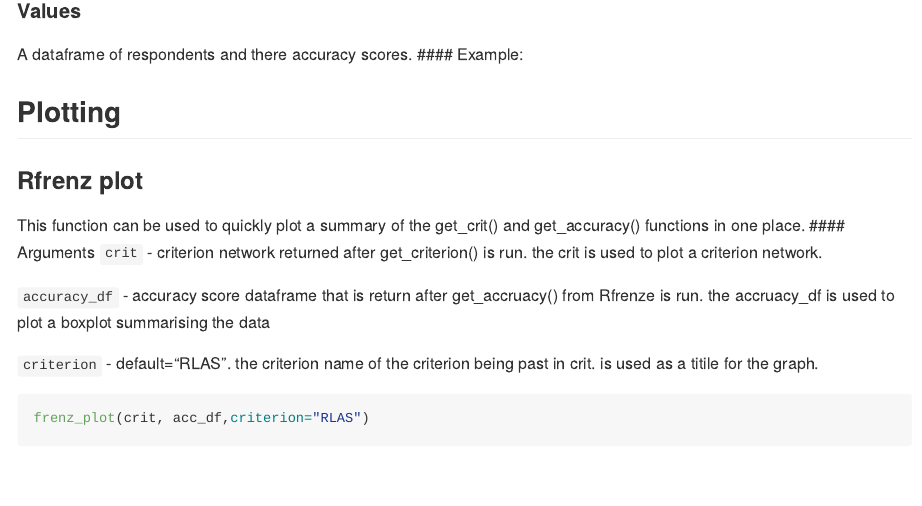
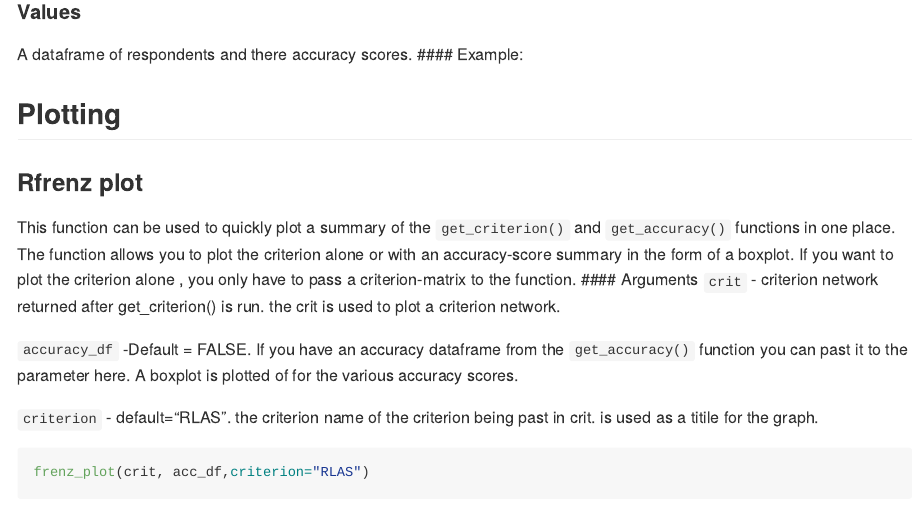
Before and after one commit to vincentfrenz/Rfrenz, an R Markdown document (README.Rmd): the page in a window 1100 px wide, from 9770 px down before the commit and from 9880 px down after it, so that both start at the same text. Rendered offline with R 4.5, knitr and Pandoc, with nearby package versions; some code elsewhere in the file could not run offline.

Commit message:
added somw stuff

```diff
--- a/README.Rmd
+++ b/README.Rmd
@@ -250,11 +254,11 @@ A dataframe of respondents and there accuracy scores.
 ## Plotting
 
 ### Rfrenz plot
-This function can be used to quickly plot a summary of the get_crit() and get_accuracy() functions in one place.
+This function can be used to quickly plot a summary of the `get_criterion()` and `get_accuracy()` functions in one place. The function allows you to plot the criterion alone or with an accuracy-score summary in the form of a boxplot. If you want to plot the criterion alone , you only have to pass a criterion-matrix to the function.
 #### Arguments
 `crit` - criterion network returned after get_criterion() is run. the crit is used to plot a criterion network.
 
-`accuracy_df` - accuracy score dataframe that is return after get_accruacy() from Rfrenze is run. the accruacy_df is used to plot a boxplot summarising the data
+`accuracy_df` -Default = FALSE. If you have an accuracy dataframe from the `get_accuracy()` function you can past it to the parameter here. A boxplot is plotted of for the various accuracy scores.
 
 `criterion` - default="RLAS". the criterion name of the criterion being past in crit. is used as a titile for the graph.
 
```
Also changed, not shown: README.Rmd (5 more changed lines), 2 other files.
